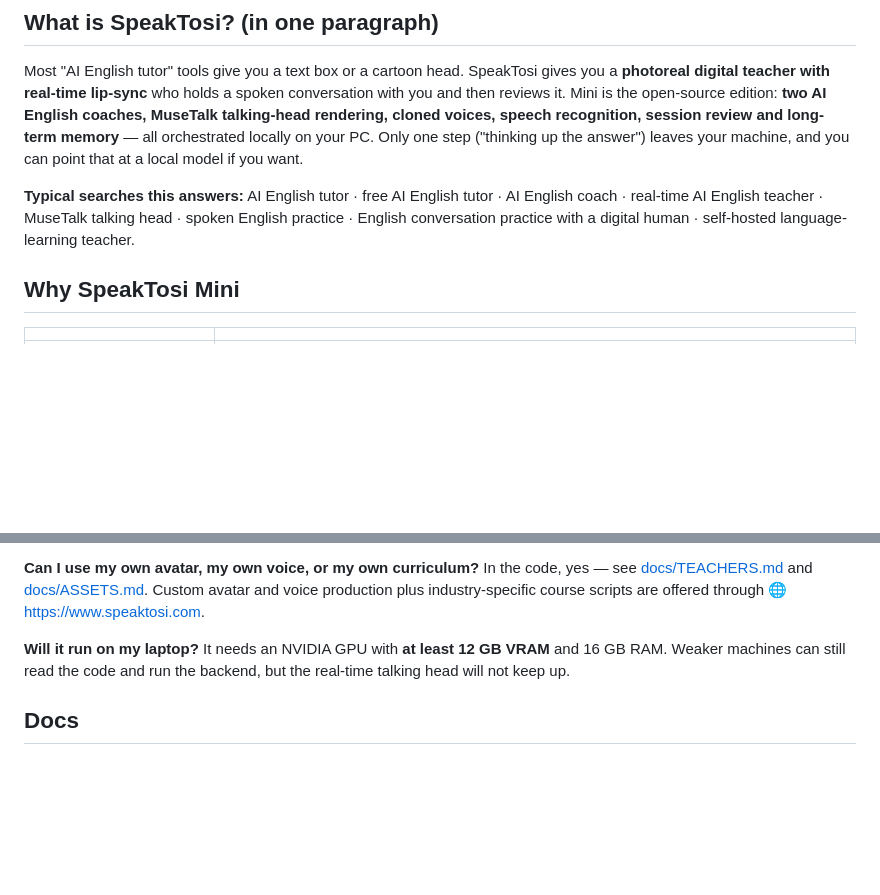
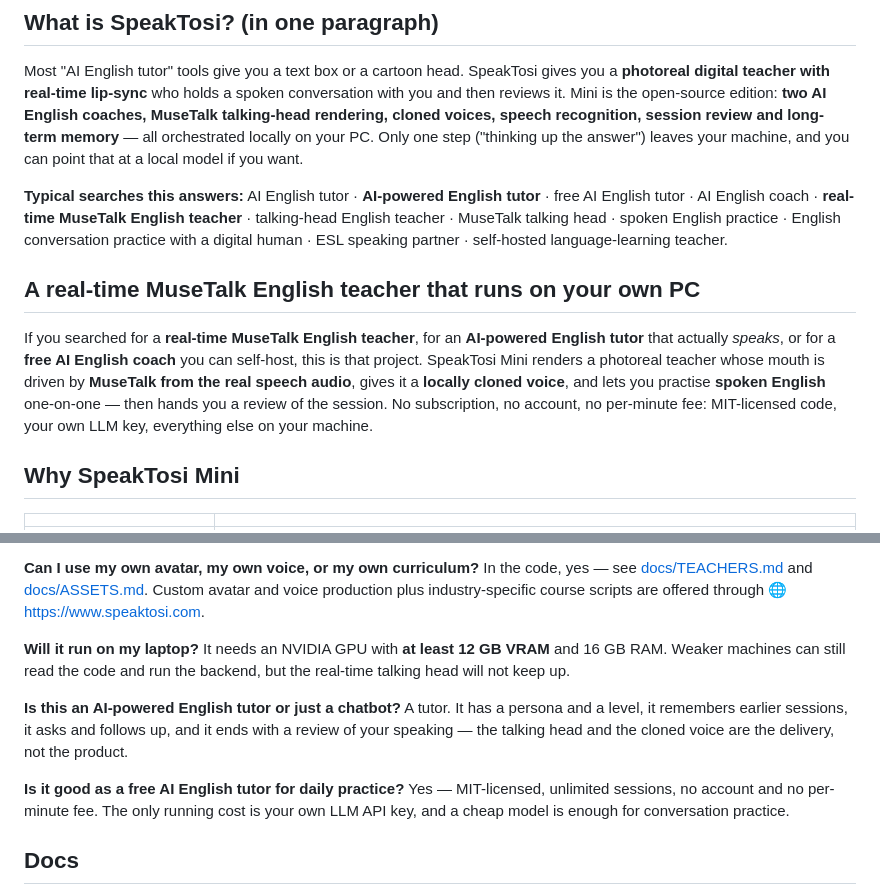
Before and after one commit to speaktosi/SpeakTosi-Mini, a Markdown page: README.md, 2 parts joined by grey strips. Drawn GitHub-style; blank space fills up the shorter version.

Commit message:
README: 长尾关键词加强(real-time MuseTalk English teacher / AI-powered English tutor / free AI English coach) + FAQ 两条

```diff
--- a/README.md
+++ b/README.md
@@ -30,9 +30,19 @@ rendering, cloned voices, speech recognition, session review and long-term memor
 orchestrated locally on your PC. Only one step ("thinking up the answer") leaves your machine, and
 you can point that at a local model if you want.
 
-**Typical searches this answers:** AI English tutor · free AI English tutor · AI English coach ·
-real-time AI English teacher · MuseTalk talking head · spoken English practice · English
-conversation practice with a digital human · self-hosted language-learning teacher.
+**Typical searches this answers:** AI English tutor · **AI-powered English tutor** · free AI English
+tutor · AI English coach · **real-time MuseTalk English teacher** · talking-head English teacher ·
+MuseTalk talking head · spoken English practice · English conversation practice with a digital
+human · ESL speaking partner · self-hosted language-learning teacher.
+
+## A real-time MuseTalk English teacher that runs on your own PC
+
+If you searched for a **real-time MuseTalk English teacher**, for an **AI-powered English tutor**
+that actually *speaks*, or for a **free AI English coach** you can self-host, this is that project.
+SpeakTosi Mini renders a photoreal teacher whose mouth is driven by **MuseTalk from the real speech
+audio**, gives it a **locally cloned voice**, and lets you practise **spoken English** one-on-one —
+then hands you a review of the session. No subscription, no account, no per-minute fee: MIT-licensed
+code, your own LLM key, everything else on your machine.
 
 ## Why SpeakTosi Mini
 
@@ -124,6 +134,15 @@ Custom avatar and voice production plus industry-specific course scripts are off
 It needs an NVIDIA GPU with **at least 12 GB VRAM** and 16 GB RAM. Weaker machines can still read the
 code and run the backend, but the real-time talking head will not keep up.
 
+**Is this an AI-powered English tutor or just a chatbot?**
+A tutor. It has a persona and a level, it remembers earlier sessions, it asks and follows up, and it
+ends with a review of your speaking — the talking head and the cloned voice are the delivery, not
+the product.
+
+**Is it good as a free AI English tutor for daily practice?**
+Yes — MIT-licensed, unlimited sessions, no account and no per-minute fee. The only running cost is
+your own LLM API key, and a cheap model is enough for conversation practice.
+
 ## Docs
 
 [INSTALL](docs/INSTALL.md) · [ARCHITECTURE](docs/ARCHITECTURE.md) · [TEACHERS](docs/TEACHERS.md) ·
```
Also changed, not shown: other parts of README.md (+1 -1 lines).
